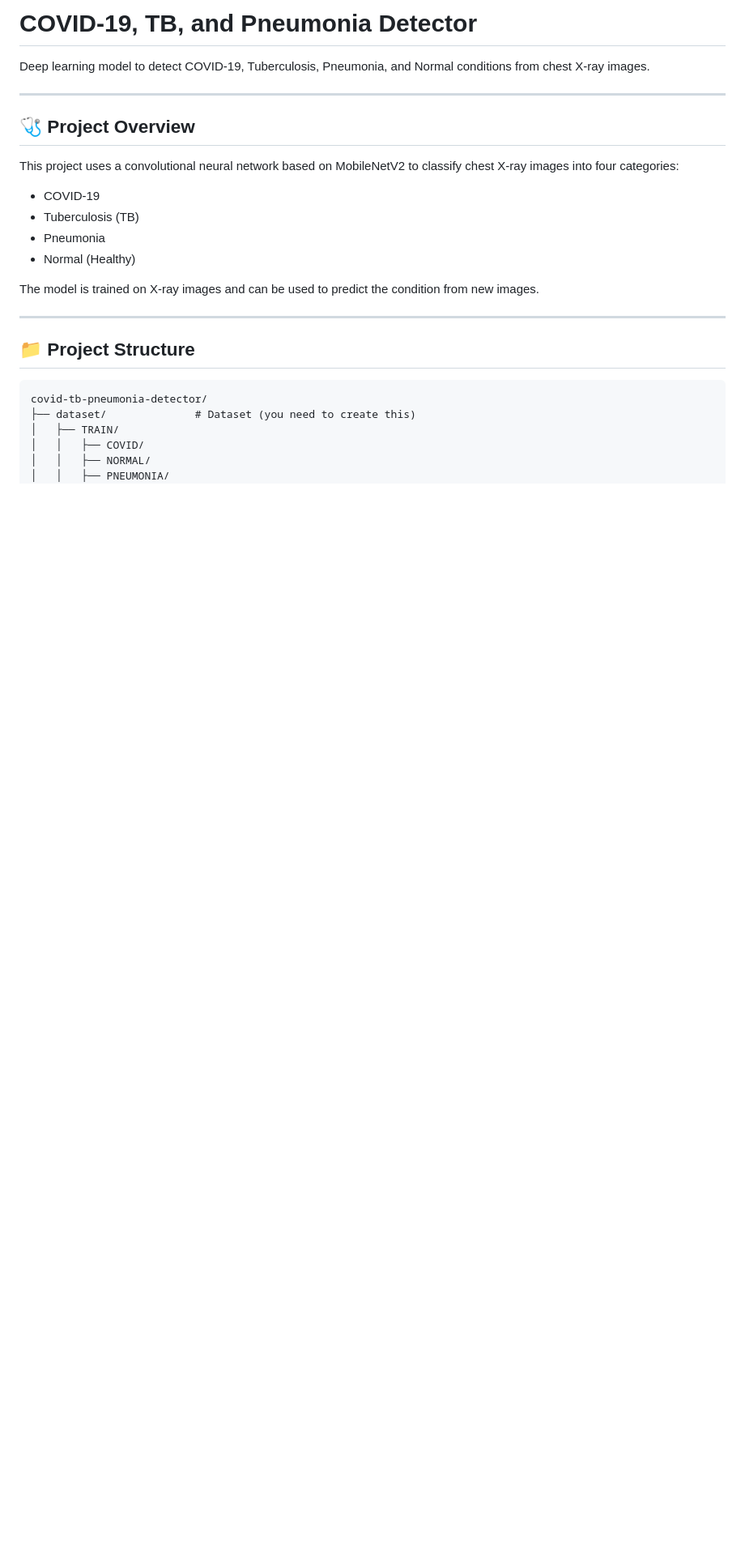
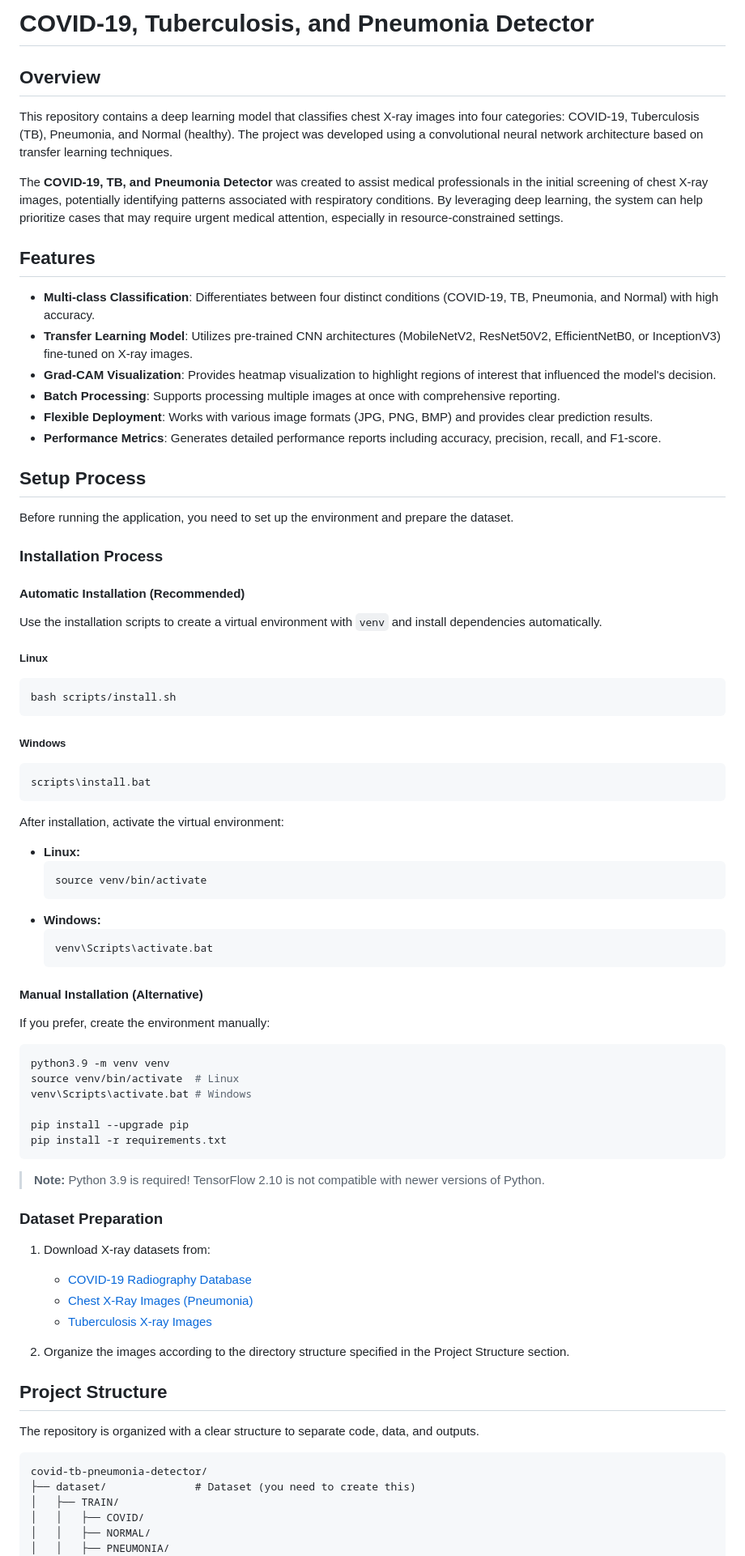
Before and after one commit to FelipeArtur/covid-tb-pneumonia-detector, a Markdown page: README.md, the part around one of its changes. Shown at 81% size. GitHub-like rendering; blank space fills up the shorter version.

Commit message:
Update README.md to enhance project overview, installation instructions, and dataset preparation details

````diff
--- a/README.md
+++ b/README.md
@@ -1,22 +1,73 @@
-# COVID-19, TB, and Pneumonia Detector
+# COVID-19, Tuberculosis, and Pneumonia Detector
 
-Deep learning model to detect COVID-19, Tuberculosis, Pneumonia, and Normal conditions from chest X-ray images.
+## Overview
+This repository contains a deep learning model that classifies chest X-ray images into four categories: COVID-19, Tuberculosis (TB), Pneumonia, and Normal (healthy). The project was developed using a convolutional neural network architecture based on transfer learning techniques.
 
----
+The **COVID-19, TB, and Pneumonia Detector** was created to assist medical professionals in the initial screening of chest X-ray images, potentially identifying patterns associated with respiratory conditions. By leveraging deep learning, the system can help prioritize cases that may require urgent medical attention, especially in resource-constrained settings.
 
-## 🩺 **Project Overview**
+## Features
+- **Multi-class Classification**: Differentiates between four distinct conditions (COVID-19, TB, Pneumonia, and Normal) with high accuracy.
+- **Transfer Learning Model**: Utilizes pre-trained CNN architectures (MobileNetV2, ResNet50V2, EfficientNetB0, or InceptionV3) fine-tuned on X-ray images.
+- **Grad-CAM Visualization**: Provides heatmap visualization to highlight regions of interest that influenced the model's decision.
+- **Batch Processing**: Supports processing multiple images at once with comprehensive reporting.
+- **Flexible Deployment**: Works with various image formats (JPG, PNG, BMP) and provides clear prediction results.
+- **Performance Metrics**: Generates detailed performance reports including accuracy, precision, recall, and F1-score.
 
-This project uses a convolutional neural network based on MobileNetV2 to classify chest X-ray images into four categories:
-- COVID-19
-- Tuberculosis (TB)
-- Pneumonia
-- Normal (Healthy)
+## Setup Process
+Before running the application, you need to set up the environment and prepare the dataset.
 
-The model is trained on X-ray images and can be used to predict the condition from new images.
+### Installation Process
 
----
+#### Automatic Installation (Recommended)
 
-## 📁 **Project Structure**
+Use the installation scripts to create a virtual environment with `venv` and install dependencies automatically.
+
+##### Linux
+```bash
+bash scripts/install.sh
+```
+
+##### Windows
+```bat
+scripts\install.bat
+```
+
+After installation, activate the virtual environment:
+
+- **Linux:**
+  ```bash
+  source venv/bin/activate
+  ```
+- **Windows:**
+  ```bat
+  venv\Scripts\activate.bat
+  ```
+
+#### Manual Installation (Alternative)
+
+If you prefer, create the environment manually:
+
+```bash
+python3.9 -m venv venv
+source venv/bin/activate  # Linux
+venv\Scripts\activate.bat # Windows
+
+pip install --upgrade pip
+pip install -r requirements.txt
+```
+
+> **Note:** Python 3.9 is required! TensorFlow 2.10 is not compatible with newer versions of Python.
+
+### Dataset Preparation
+1. Download X-ray datasets from:
+   - [COVID-19 Radiography Database](https://www.kaggle.com/tawsifurrahman/covid19-radiography-database)
+   - [Chest X-Ray Images (Pneumonia)](https://www.kaggle.com/paultimothymooney/chest-xray-pneumonia)
+   - [Tuberculosis X-ray Images](https://www.kaggle.com/tawsifurrahman/tuberculosis-tb-chest-xray-dataset)
+
+2. Organize the images according to the directory structure specified in the Project Structure section.
+
+## Project Structure
+The repository is organized with a clear structure to separate code, data, and outputs.
 
 ```
 covid-tb-pneumonia-detector/
````
Also changed, not shown: other parts of README.md (+37 -99 lines).
